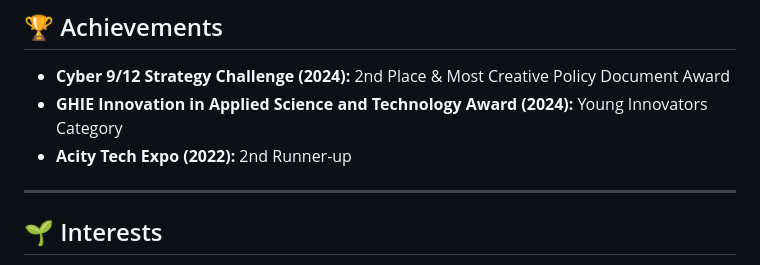
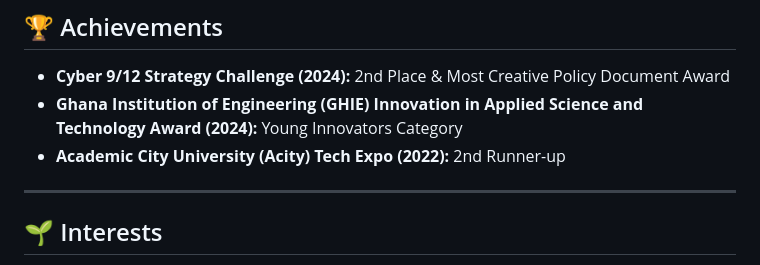
Before and after one commit to EllatheStarr/EllatheStarr, a Markdown page: README.md, the part around the change. Rendered like a GitHub page.

Commit message:
Update achievements section in README.md

```diff
--- a/README.md
+++ b/README.md
@@ -42,8 +42,8 @@ I'm a passionate computer science student, a cybersecurity enthusiast, a web dev
 ## 🏆 Achievements
 
 - **Cyber 9/12 Strategy Challenge (2024):** 2nd Place & Most Creative Policy Document Award
-- **GHIE Innovation in Applied Science and Technology Award (2024):** Young Innovators Category
-- **Acity Tech Expo (2022):** 2nd Runner-up
+- **Ghana Institution of Engineering (GHIE) Innovation in Applied Science and Technology Award (2024):** Young Innovators Category
+- **Academic City University (Acity) Tech Expo (2022):** 2nd Runner-up
 
 ---
 
```
